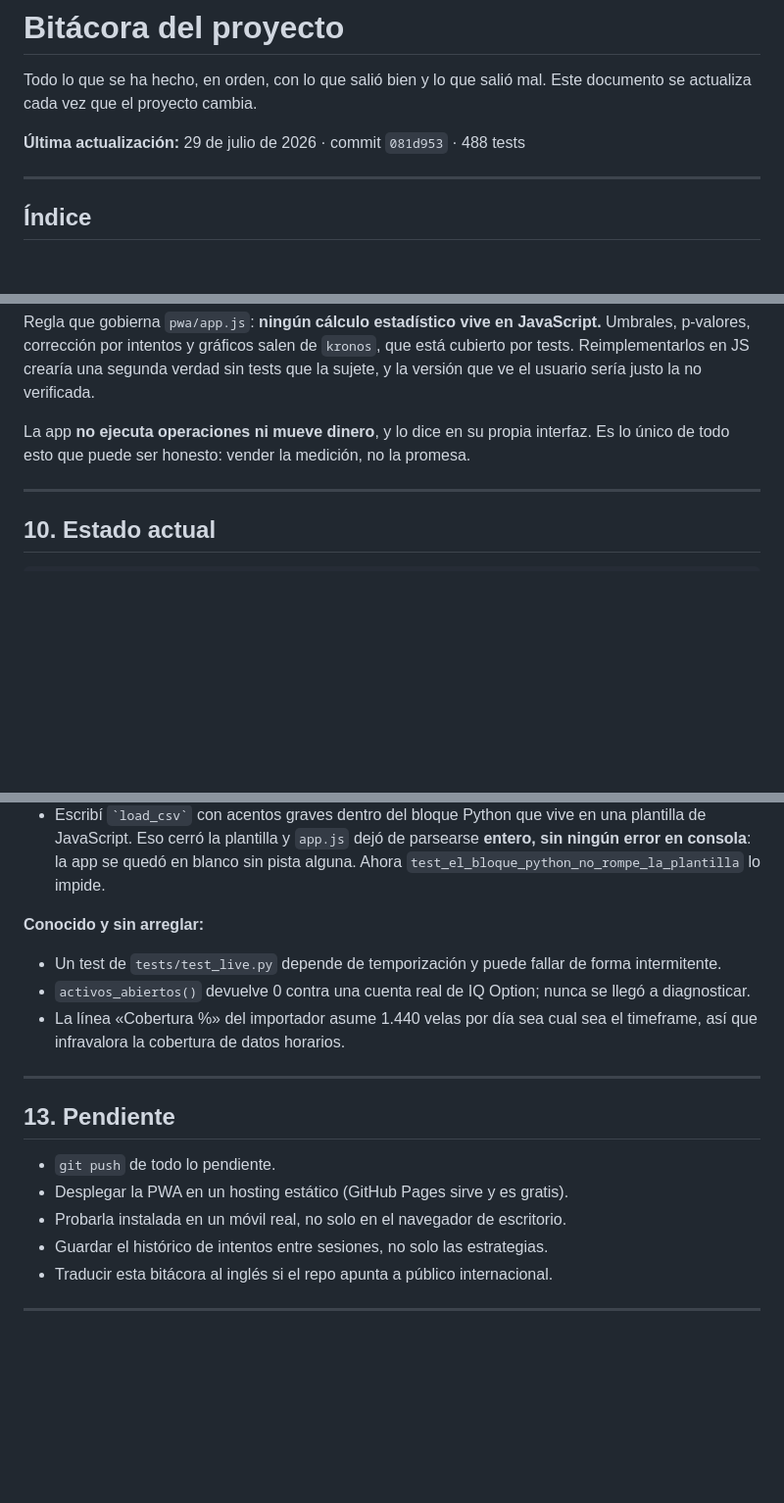
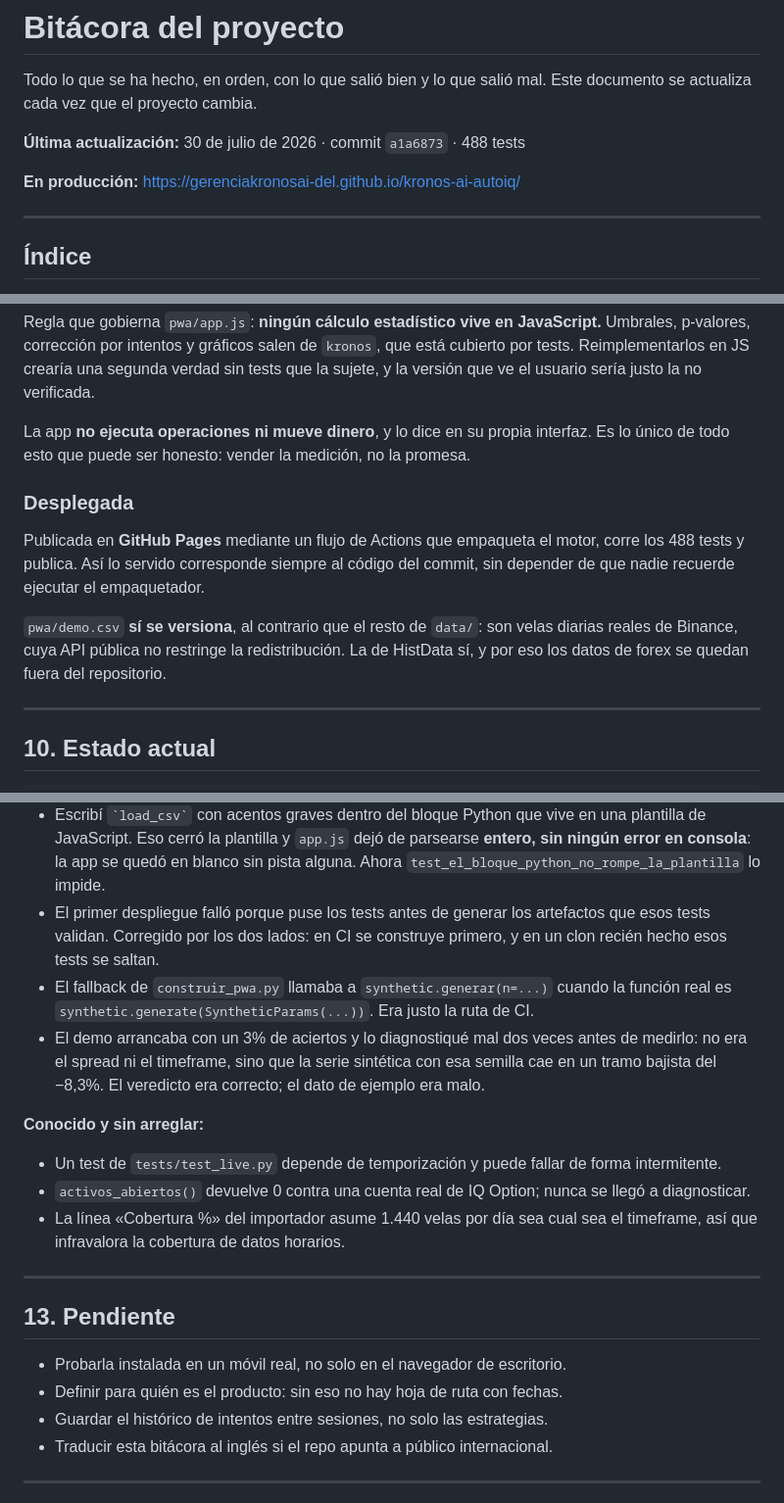
Before and after one commit to gerenciakronosai-del/kronos-ai-autoiq, a Markdown page: BITACORA.md, 3 parts joined by grey strips. Shown at 98% size. Rendered like a GitHub page; blank space fills up the shorter version.

Commit message:
Bitacora: la PWA ya esta en produccion
Anyade la URL publica, la seccion de despliegue y los cuatro errores del camino:
el orden de construir/testear en CI, la firma equivocada del generador
sintetico, y el demo con 3% de aciertos que diagnostique mal dos veces antes de
medirlo.

Co-Authored-By: Claude Opus 5 <noreply@anthropic.com>

```diff
--- a/BITACORA.md
+++ b/BITACORA.md
@@ -3,7 +3,9 @@
 Todo lo que se ha hecho, en orden, con lo que salió bien y lo que salió mal.
 Este documento se actualiza cada vez que el proyecto cambia.
 
-**Última actualización:** 29 de julio de 2026 · commit `081d953` · 488 tests
+**Última actualización:** 30 de julio de 2026 · commit `a1a6873` · 488 tests
+
+**En producción:** https://gerenciakronosai-del.github.io/kronos-ai-autoiq/
 
 ---
 
@@ -325,6 +327,17 @@ La app **no ejecuta operaciones ni mueve dinero**, y lo dice en su propia
 interfaz. Es lo único de todo esto que puede ser honesto: vender la medición, no
 la promesa.
 
+### Desplegada
+
+Publicada en **GitHub Pages** mediante un flujo de Actions que empaqueta el
+motor, corre los 488 tests y publica. Así lo servido corresponde siempre al
+código del commit, sin depender de que nadie recuerde ejecutar el empaquetador.
+
+`pwa/demo.csv` **sí se versiona**, al contrario que el resto de `data/`: son
+velas diarias reales de Binance, cuya API pública no restringe la
+redistribución. La de HistData sí, y por eso los datos de forex se quedan fuera
+del repositorio.
+
 ---
 
 ## 10. Estado actual
@@ -411,6 +424,16 @@ presume de no engañarse tampoco debería maquillar esto.
   dejó de parsearse **entero, sin ningún error en consola**: la app se quedó
   en blanco sin pista alguna. Ahora `test_el_bloque_python_no_rompe_la_plantilla`
   lo impide.
+- El primer despliegue falló porque puse los tests antes de generar los
+  artefactos que esos tests validan. Corregido por los dos lados: en CI se
+  construye primero, y en un clon recién hecho esos tests se saltan.
+- El fallback de `construir_pwa.py` llamaba a `synthetic.generar(n=...)`
+  cuando la función real es `synthetic.generate(SyntheticParams(...))`. Era
+  justo la ruta de CI.
+- El demo arrancaba con un 3% de aciertos y lo diagnostiqué mal dos veces
+  antes de medirlo: no era el spread ni el timeframe, sino que la serie
+  sintética con esa semilla cae en un tramo bajista del −8,3%. El veredicto
+  era correcto; el dato de ejemplo era malo.
 
 **Conocido y sin arreglar:**
 
@@ -425,9 +448,8 @@ presume de no engañarse tampoco debería maquillar esto.
 
 ## 13. Pendiente
 
-- `git push` de todo lo pendiente.
-- Desplegar la PWA en un hosting estático (GitHub Pages sirve y es gratis).
 - Probarla instalada en un móvil real, no solo en el navegador de escritorio.
+- Definir para quién es el producto: sin eso no hay hoja de ruta con fechas.
 - Guardar el histórico de intentos entre sesiones, no solo las estrategias.
 - Traducir esta bitácora al inglés si el repo apunta a público internacional.
 
```
